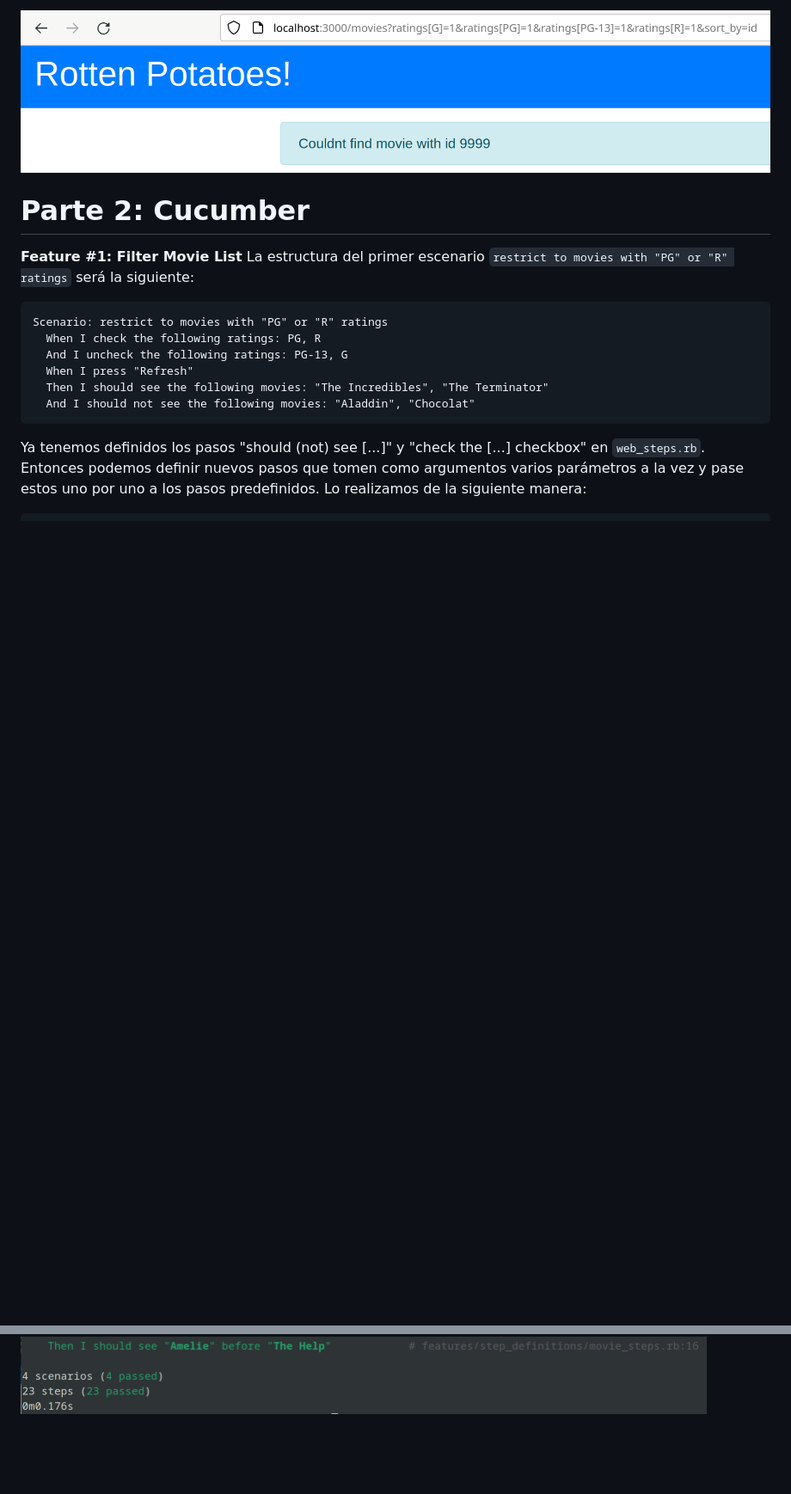
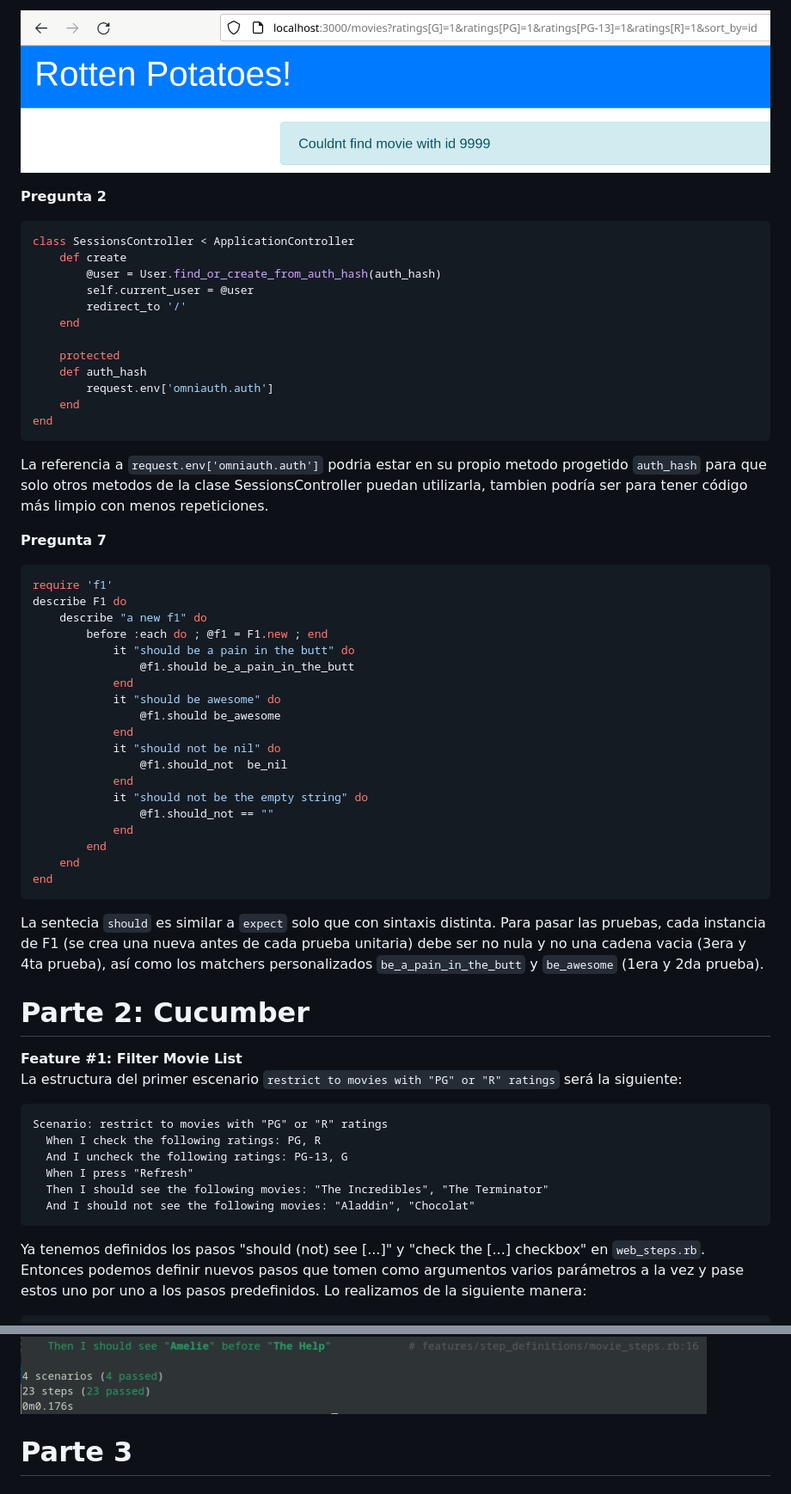
Before and after one commit to HectorBobbio/PC5-CC3S2, a Markdown page: README.md, 2 parts joined by grey strips. Shown at 86% size. Drawn GitHub-style; blank space fills up the shorter version.

Commit message:
Continuando...

````diff
--- a/README.md
+++ b/README.md
@@ -17,6 +17,48 @@ def show
 Ahora, si un usuario intenta ingresar a `movies/9999` sin que una pelicula con id = 9999 exista, encontrará:
 
 ![](/imgs/notice.png)
+
+**Pregunta 2**
+```ruby
+class SessionsController < ApplicationController
+ 	def create
+    	@user = User.find_or_create_from_auth_hash(auth_hash)
+    	self.current_user = @user
+    	redirect_to '/'
+    end
+
+    protected
+    def auth_hash
+        request.env['omniauth.auth']
+    end
+end
+```
+La referencia a `request.env['omniauth.auth']` podria estar en su propio metodo progetido `auth_hash` para que solo otros metodos de la clase SessionsController puedan utilizarla, tambien podría ser para tener código más limpio con menos repeticiones.
+
+**Pregunta 7**
+```ruby
+require 'f1'
+describe F1 do
+    describe "a new f1" do
+        before :each do ; @f1 = F1.new ; end
+            it "should be a pain in the butt" do
+                @f1.should be_a_pain_in_the_butt
+            end
+            it "should be awesome" do
+                @f1.should be_awesome
+            end
+            it "should not be nil" do
+                @f1.should_not  be_nil
+            end
+            it "should not be the empty string" do
+                @f1.should_not == ""
+            end
+        end
+    end
+end
+```
+
+La sentecia `should` es similar a `expect` solo que con sintaxis distinta. Para pasar las pruebas, cada instancia de F1 (se crea una nueva antes de cada prueba unitaria) debe ser no nula y no una cadena vacia (3era y 4ta prueba), así como los matchers personalizados `be_a_pain_in_the_butt` y `be_awesome` (1era y 2da prueba).
 
 # Parte 2: Cucumber
 **Feature #1: Filter Movie List**
@@ -93,3 +135,5 @@ Finalmente, verificamos que todas las pruebas pasan:
 
 ![](./imgs/Feature1.png)
 ![](./imgs/Feature2.png)
+
+# Parte 3
````
